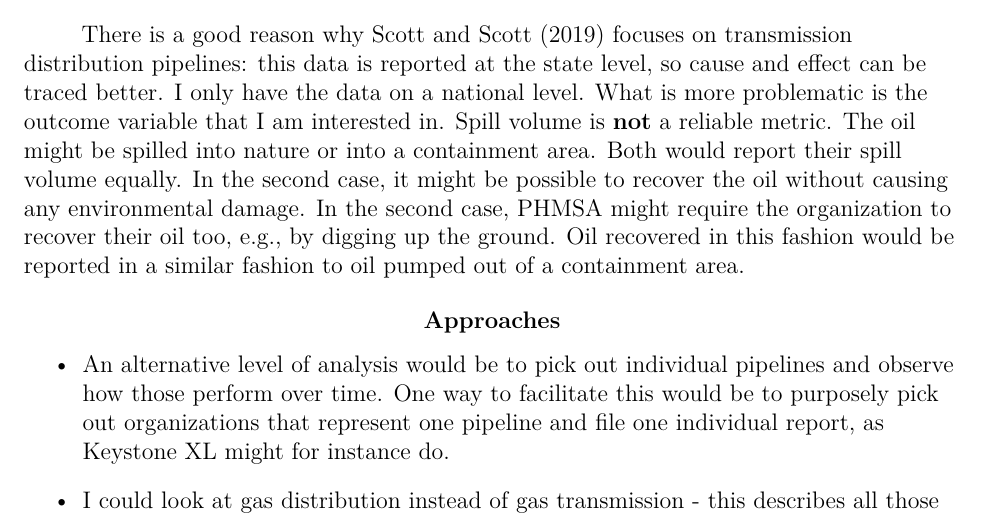
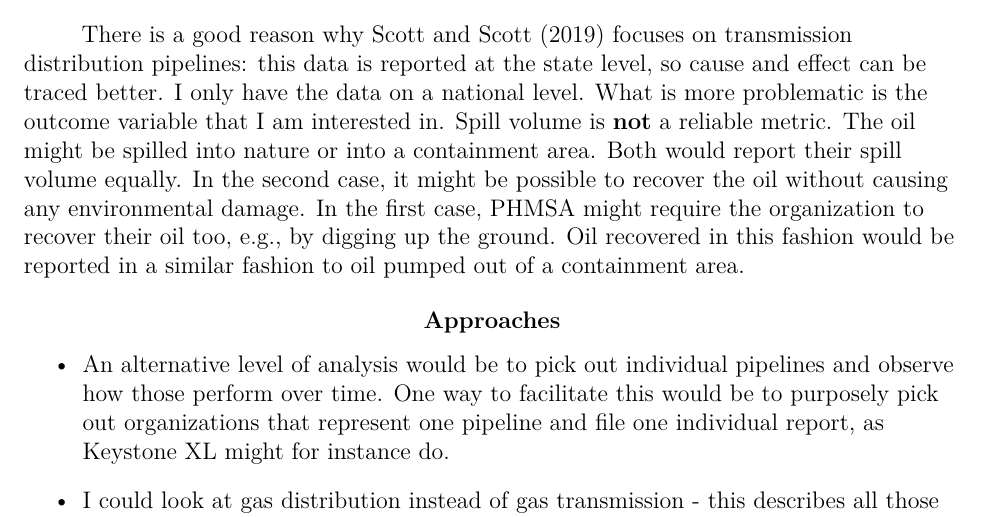
Before and after one commit to julianbarg/spills, a LaTeX paper (drafts/entry_2020-03-31/main.tex): part of page 2 of 4, cut so that both start at the same text. Compiled offline with pdfLaTeX.

Commit message:
Fix previous commit.

```diff
--- a/drafts/entry_2020-03-31/main.tex
+++ b/drafts/entry_2020-03-31/main.tex
@@ -28,7 +28,7 @@
 	While \citet{Scott2019} also uses spills as an outcome variable, they are lacking the longitudinal perspective that I am interested in, and they also focus more on fatalities rather than environmental impacts, which affect people's lifes only indirectly. Specifically, I am interested in oil spills that may threaten people's livelihoods, and the viability of localities for human settlement (at least in subjective terms).
 
 	\section{Issues}
-	There is a good reason why \citet{Scott2019} focuses on transmission distribution pipelines: this data is reported at the state level, so cause and effect can be traced better. I only have the data on a national level. What is more problematic is the outcome variable that I am interested in. Spill volume is \textbf{not} a reliable metric. The oil might be spilled into nature or into a containment area. Both would report their spill volume equally. In the second case, it might be possible to recover the oil without causing any environmental damage. In the second case, PHMSA might require the organization to recover their oil too, e.g., by digging up the ground. Oil recovered in this fashion would be reported in a similar fashion to oil pumped out of a containment area.
+	There is a good reason why \citet{Scott2019} focuses on transmission distribution pipelines: this data is reported at the state level, so cause and effect can be traced better. I only have the data on a national level. What is more problematic is the outcome variable that I am interested in. Spill volume is \textbf{not} a reliable metric. The oil might be spilled into nature or into a containment area. Both would report their spill volume equally. In the second case, it might be possible to recover the oil without causing any environmental damage. In the first case, PHMSA might require the organization to recover their oil too, e.g., by digging up the ground. Oil recovered in this fashion would be reported in a similar fashion to oil pumped out of a containment area.
 
 	\section{Approaches}
 	\begin{itemize}
```
Also changed, not shown: drafts/entry_2020-03-31/main.pdf.
